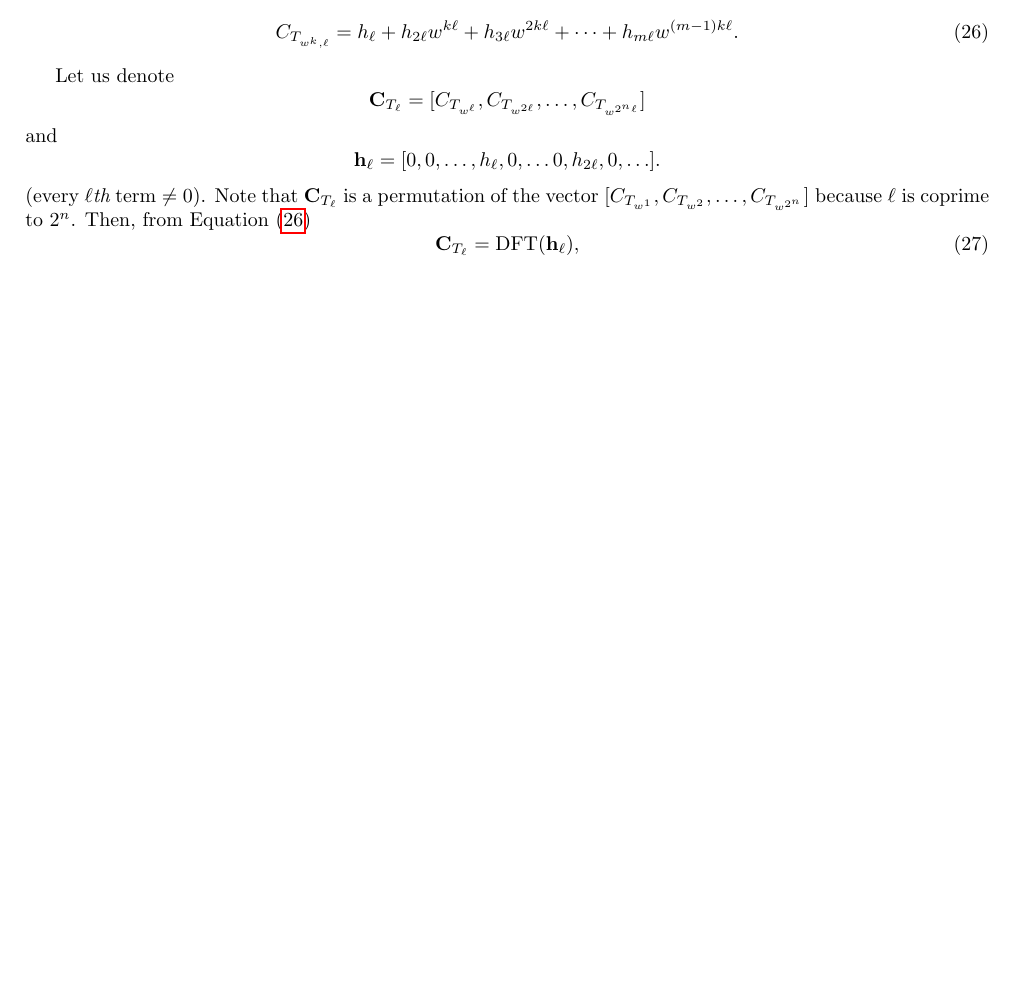
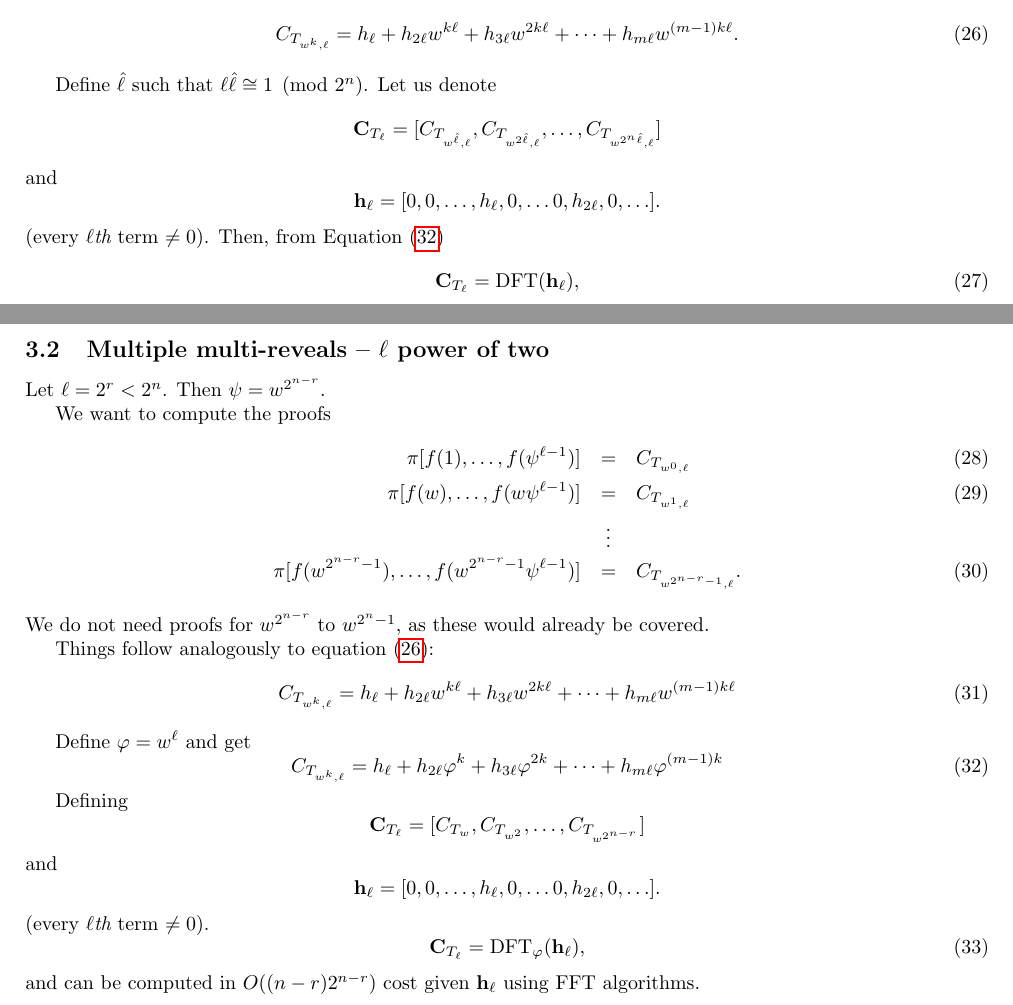
Before and after one commit to khovratovich/Kate, a LaTeX document (main.tex): part of page 3 of 3 before the commit and two parts of pages 3 and 4 of 4 after it, the two joined at a grey line, cut so that both start at the same text, the shorter picture padded with empty space. Compiled offline with pdfLaTeX.

Commit message:
Add power of two reveals

```diff
--- a/main.tex
+++ b/main.tex
@@ -197,16 +197,16 @@ with $h_i=0$ for $i>m$. Then
      C_{T_{w^k,\ell}} = h_\ell + h_{2\ell}w^{k\ell} + h_{3\ell}w^{2k\ell}+\cdots + h_{m\ell}w^{(m-1)k\ell}.
 \end{equation}
 
-Let us denote
+Define $\hat \ell$ such that $\ell \hat \ell \cong 1 \pmod{2^n}$. Let us denote
 $$
-\mathbf{C}_{T_\ell} = [C_{T_{w^\ell}},C_{T_{w^{2\ell}}},\ldots,C_{T_{w^{2^n\ell}}}]
+\mathbf{C}_{T_\ell} = [C_{T_{w^{\hat \ell}, \ell}},C_{T_{w^{2\hat \ell}, \ell}},\ldots,C_{T_{w^{2^n\hat \ell}, \ell}}]
 $$
 and
 $$
 \mathbf{h_\ell} = [0,0,\ldots,h_\ell,0,\ldots 0,h_{2\ell},0,\ldots].
 $$
-(every $\ell${\em th} term $\neq0$). Note that $\mathbf{C}_{T_\ell}$ is a permutation of the vector $[C_{T_{w^1}},C_{T_{w^{2}}},\ldots,C_{T_{w^{2^n}}}]$ because $\ell$ is coprime to $2^n$.
-Then, from Equation~\eqref{eq:ctl}
+(every $\ell${\em th} term $\neq0$).
+Then, from Equation~\eqref{eq:ctle}
 \begin{equation}
  \mathbf{C}_{T_\ell} = \mathrm{DFT}(\mathbf{h_\ell}),
 \end{equation}
@@ -214,4 +214,41 @@ and can be computed in $O(n2^n)$ cost given $\mathbf{h_\ell}$ using FFT algorith
 
 The vector $\mathbf{h_\ell}$ can be computed in the same way as $\mathbf{h}$ in section \ref{sec:multiproof}, nullifying the zero terms in a second step.
 
+\subsection{Multiple multi-reveals -- $\ell$ power of two}
+
+Let $\ell=2^r<2^n$. Then $\psi=w^{2^{n-r}}$.
+
+We want to compute the proofs
+\begin{eqnarray}
+     \pi[f(1), \ldots, f(\psi^{\ell-1})] &=& C_{T_{w^0, \ell}} \\
+     \pi[f(w), \ldots, f(w\psi^{\ell-1})] &=& C_{T_{w^1, \ell}} \\
+     &\vdots& \nonumber \\
+     \pi[f(w^{2^{n-r}-1}), \ldots, f(w^{2^{n-r}-1}\psi^{\ell-1})] &=& C_{T_{w^{2^{n-r}-1}, \ell}} \text{.}
+\end{eqnarray}
+We do not need proofs for $w^{2^{n-r}}$ to $w^{2^{n}-1}$, as these would already be covered.
+
+Things follow analogously to equation \eqref{eq:ctl}:
+\begin{equation}
+     C_{T_{w^k,\ell}} = h_\ell + h_{2\ell}w^{k\ell} + h_{3\ell}w^{2k\ell}+\cdots + h_{m\ell}w^{(m-1)k\ell}
+\end{equation}
+
+Define $\varphi=w^\ell$ and get
+\begin{equation}\label{eq:ctle}
+     C_{T_{w^k,\ell}} = h_\ell + h_{2\ell}\varphi^{k} + h_{3\ell}\varphi^{2k}+\cdots + h_{m\ell}\varphi^{(m-1)k}
+\end{equation}
+
+Defining
+$$
+\mathbf{C}_{T_\ell} = [C_{T_{w}},C_{T_{w^{2}}},\ldots,C_{T_{w^{2^{n-r}}}}]
+$$
+and
+$$
+\mathbf{h_\ell} = [0,0,\ldots,h_\ell,0,\ldots 0,h_{2\ell},0,\ldots].
+$$
+(every $\ell${\em th} term $\neq0$).
+\begin{equation}
+ \mathbf{C}_{T_\ell} = \mathrm{DFT}_\varphi(\mathbf{h_\ell}),
+\end{equation}
+and can be computed in $O((n-r)2^{n-r})$ cost given $\mathbf{h_\ell}$ using FFT algorithms.
+
 \end{document}
```
Also changed, not shown: main.tex (6 more changed lines).
